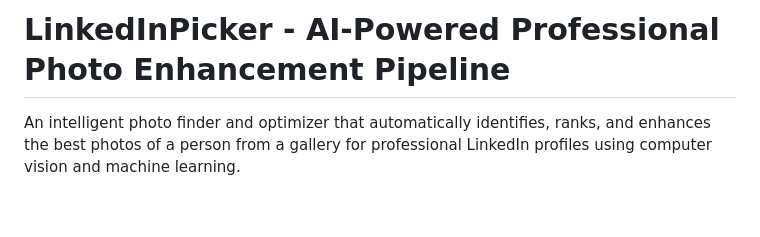
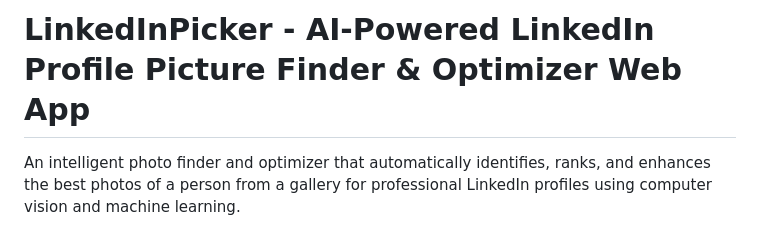
Before and after one commit to gitnitzanimgit/linkedin-picker, a Markdown page: README.md, the part around the change. Rendered like a GitHub page; blank space fills up the shorter version.

```diff
--- a/README.md
+++ b/README.md
@@ -1,4 +1,4 @@
-# LinkedInPicker - AI-Powered Professional Photo Enhancement Pipeline
+# LinkedInPicker - AI-Powered LinkedIn Profile Picture Finder & Optimizer Web App
 
 An intelligent photo finder and optimizer that automatically identifies, ranks, and enhances the best photos of a person from a gallery for professional LinkedIn profiles using computer vision and machine learning.
 
```
